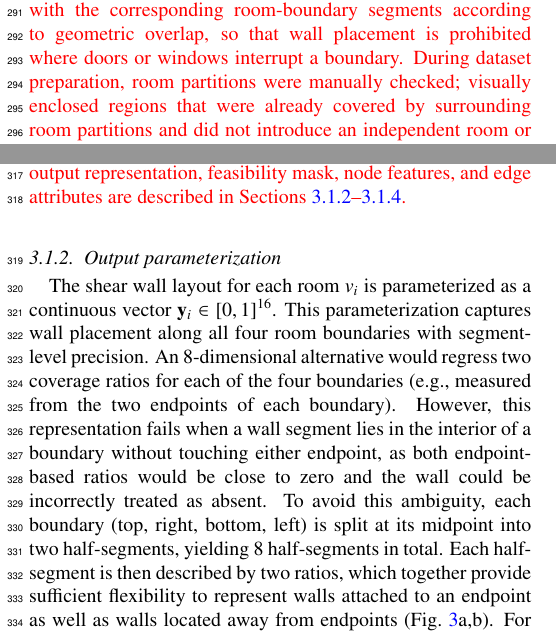
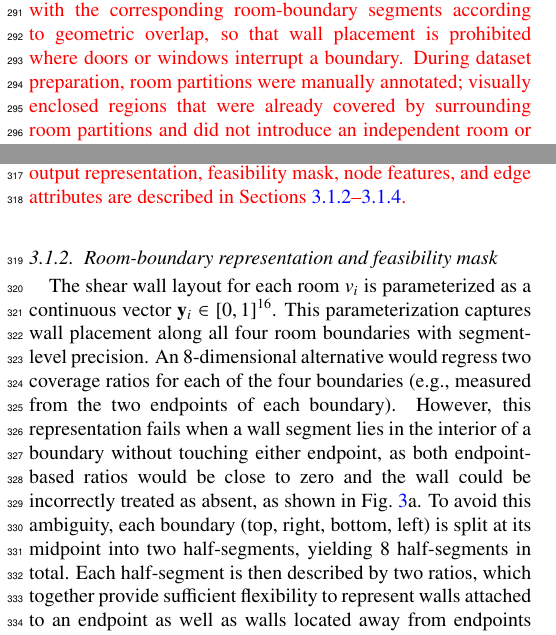
Before and after one commit to BigDevil82/StructGNN, a LaTeX paper (docs/paper/latex/main.tex, which reads docs/paper/latex/3methodology.tex): two parts of the columns of page 5 of 27, joined at a grey line, cut so that both start at the same text. Compiled offline with pdfLaTeX.

Commit message:
图片及正文的一些修改

```diff
--- a/docs/paper/latex/3methodology.tex
+++ b/docs/paper/latex/3methodology.tex
@@ -75,21 +75,21 @@ Given an architectural floor plan $\mathcal{P}$ in CAD format, the room adjacenc
 
 \textbf{Step 1: Space Partitioning.} \textcolor{red}{Wall, door and window entities are first parsed from the CAD drawing according to their layer types. Double-line wall boundaries are converted into wall centerlines, and door/window embedded segments are projected onto their host walls as openings. The wall centerlines are then calibrated by closing small drafting gaps, merging nearly collinear segments, and adjusting intersections within a geometric tolerance, producing a connected floor-plan skeleton. Polygonizing this calibrated skeleton yields closed spatial regions.} To process complex architectural layouts, a rectilinear decomposition algorithm is applied to partition any non-rectangular regions (e.g., L-shaped or T-shaped spaces) into a set of axis-aligned rectangular sub-regions. \textcolor{red}{Corridors and circulation spaces follow the same rule: rectangular regions remain unchanged, whereas irregular connected regions are decomposed into rectangular sub-regions so that the fixed boundary-slot representation introduced in Section~\ref{subsubsec:output_param} remains applicable.}
 
-\textbf{Step 2: Room Node Registration.} Each resulting rectangular sub-region with an area exceeding a minimum threshold is registered as a room node $v_i$. \textcolor{red}{Openings are associated with the corresponding room-boundary segments according to geometric overlap, so that wall placement is prohibited where doors or windows interrupt a boundary. During dataset preparation, room partitions were manually checked; visually enclosed regions that were already covered by surrounding room partitions and did not introduce an independent room or additional physical boundary were not registered as separate nodes, as shown in the white regions in Fig.~\ref{fig:graph_comparison}b.} Partition boundaries introduced during the decomposition step are treated as virtual edges that carry no structural meaning and are therefore excluded from feasible wall placement.
+\textbf{Step 2: Room Node Registration.} Each resulting rectangular sub-region with an area exceeding a minimum threshold is registered as a room node $v_i$. \textcolor{red}{Openings are associated with the corresponding room-boundary segments according to geometric overlap, so that wall placement is prohibited where doors or windows interrupt a boundary. During dataset preparation, room partitions were manually annotated; visually enclosed regions that were already covered by surrounding room partitions and did not introduce an independent room or additional physical boundary were not registered as separate nodes, as shown in the white regions in Fig.~\ref{fig:graph_comparison}b.} Partition boundaries introduced during the decomposition step are treated as virtual edges that carry no structural meaning and are therefore excluded from feasible wall placement.
 
 \textbf{Step 3: Adjacency Edge Construction.} For each pair of rooms, the shared physical boundary length $l_{ij}$ is computed. An adjacency edge $e_{ij}$ is added to $\mathcal{E}$ only if $l_{ij}$ exceeds a physical threshold $\tau_{adj}$ (set to 400 mm), which filters out minor or accidental structural contacts.
 
 \textbf{Step 4: Attribute \& Label Mapping.} Finally, the room-boundary slots, node features $\mathbf{X}$, and edge attributes $\mathbf{A}$ are computed from room geometry and spatial relationships. Ground-truth shear wall locations are extracted from structural engineering drawings and mapped to the same boundary-slot representation. \textcolor{red}{During this mapping, the effective length of a shear wall is defined as the projected overlap length between an extracted structural wall segment and a feasible room-boundary slot. Multiple wall intervals on the same slot are merged before the final coverage ratio is computed. The detailed output representation, feasibility mask, node features, and edge attributes are described in Sections~\ref{subsubsec:output_param}--\ref{subsubsec:edge_features}.}
 
-\subsubsection{Output parameterization}
+\subsubsection{Room-boundary representation and feasibility mask}
 \label{subsubsec:output_param}
 
 The shear wall layout for each room $v_i$ is parameterized as a continuous vector $\mathbf{y}_i \in [0,1]^{16}$.
 This parameterization captures wall placement along all four room boundaries with segment-level precision.
 An 8-dimensional alternative would regress two coverage ratios for each of the four boundaries (e.g., measured from the two endpoints of each boundary).
-However, this representation fails when a wall segment lies in the interior of a boundary without touching either endpoint, as both endpoint-based ratios would be close to zero and the wall could be incorrectly treated as absent.
+However, this representation fails when a wall segment lies in the interior of a boundary without touching either endpoint, as both endpoint-based ratios would be close to zero and the wall could be incorrectly treated as absent, as shown in Fig.~\ref{fig:output_param}a.
 To avoid this ambiguity, each boundary (top, right, bottom, left) is split at its midpoint into two half-segments, yielding 8 half-segments in total.
-Each half-segment is then described by two ratios, which together provide sufficient flexibility to represent walls attached to an endpoint as well as walls located away from endpoints (Fig.~\ref{fig:output_param}a,b).
+Each half-segment is then described by two ratios, which together provide sufficient flexibility to represent walls attached to an endpoint as well as walls located away from endpoints (Fig.~\ref{fig:output_param}b).
 For each half-segment $k \in \{1, \ldots, 8\}$, two values encode the wall coverage:
 
 $r_k^{start}$ denotes the fraction of the half-segment covered by wall starting from the segment's origin.
```
Also changed, not shown: docs/paper/latex/4experiments.tex (+2 -2 lines), docs/paper/latex/main.tex (+0 -1 lines), docs/paper/revision/editor_comments.md (added, +12 -0 lines), docs/paper/latex/graph_comparison.png, docs/paper/latex/output_param.png (deleted), docs/paper/latex/output_param_and_mask.png, docs/paper/latex/3methodology.tex (2 more changed lines).
